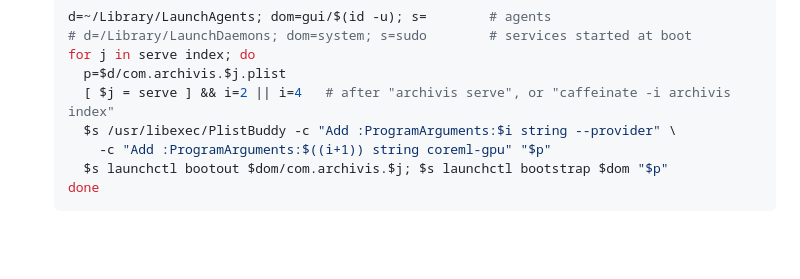
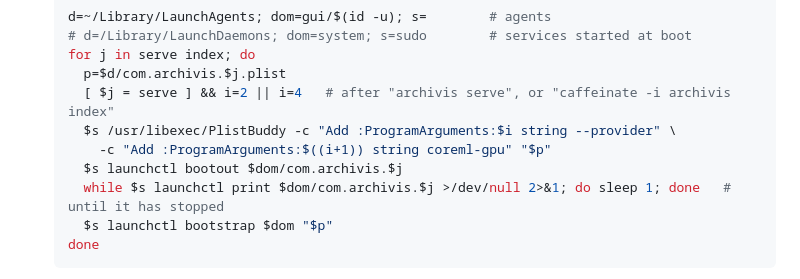
Before and after one commit to auteursoft/archivis, a Markdown page: DEPLOY.md, the part around the change. Drawn GitHub-style; blank space fills up the shorter version.

Commit message:
DEPLOY: switching providers waits for each service to stop before loading it again
Co-Authored-By: Claude Opus 5.5 <noreply@anthropic.com>
Claude-Session: https://claude.ai/code/session_01WwontTm7iEMh1uyZbQbJ9d

````diff
--- a/DEPLOY.md
+++ b/DEPLOY.md
@@ -941,7 +941,9 @@ done
     [ $j = serve ] && i=2 || i=4   # after "archivis serve", or "caffeinate -i archivis index"
     $s /usr/libexec/PlistBuddy -c "Add :ProgramArguments:$i string --provider" \
       -c "Add :ProgramArguments:$((i+1)) string coreml-gpu" "$p"
-    $s launchctl bootout $dom/com.archivis.$j; $s launchctl bootstrap $dom "$p"
+    $s launchctl bootout $dom/com.archivis.$j
+    while $s launchctl print $dom/com.archivis.$j >/dev/null 2>&1; do sleep 1; done   # until it has stopped
+    $s launchctl bootstrap $dom "$p"
   done
   ```
 
````
